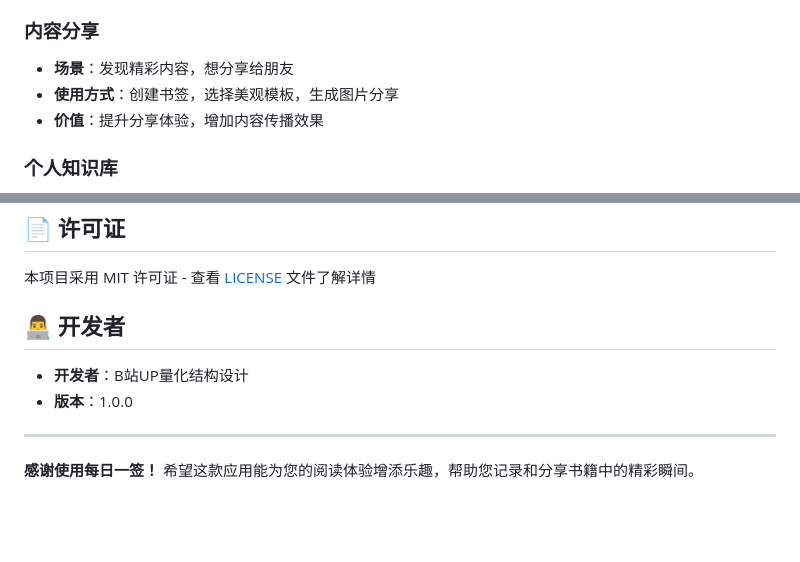
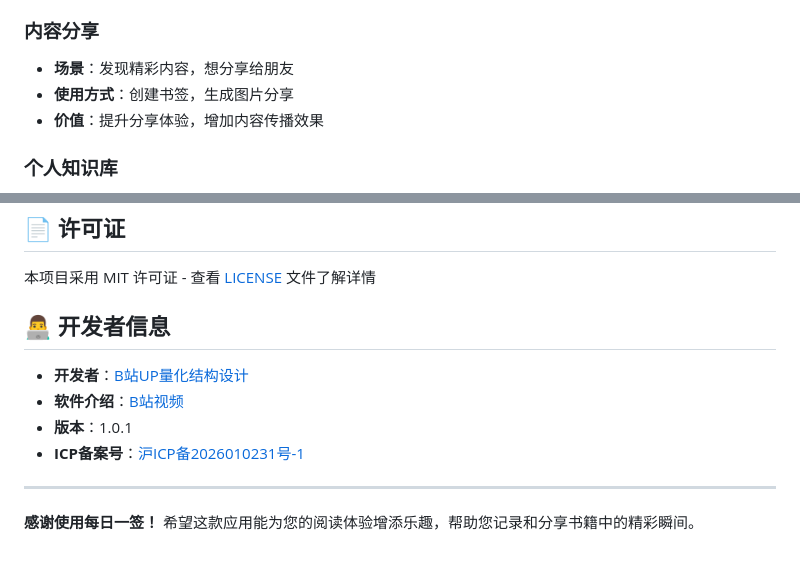
Before and after one commit to CharlesQ12321/quotoday2, a Markdown page: README.md, 2 parts joined by grey strips. Rendered like a GitHub page; blank space fills up the shorter version.

```diff
--- a/README.md
+++ b/README.md
@@ -143,7 +165,7 @@
 
 ### 内容分享
 - **场景**：发现精彩内容，想分享给朋友
-- **使用方式**：创建书签，选择美观模板，生成图片分享
+- **使用方式**：创建书签，生成图片分享
 - **价值**：提升分享体验，增加内容传播效果
 
 ### 个人知识库
@@ -171,10 +193,12 @@
 
 本项目采用 MIT 许可证 - 查看 [LICENSE](LICENSE) 文件了解详情
 
-## 👨‍💻 开发者
+## 👨‍💻 开发者信息
 
-- **开发者**：B站UP量化结构设计
-- **版本**：1.0.0
+- **开发者**：[B站UP量化结构设计](https://space.bilibili.com/397844590)
+- **软件介绍**：[B站视频](https://www.bilibili.com/video/BV1sTF4zYEGs)
+- **版本**：1.0.1
+- **ICP备案号**：[沪ICP备2026010231号-1](https://beian.miit.gov.cn/)
 
 ---
 
```
Also changed, not shown: other parts of README.md (+91 -69 lines).
